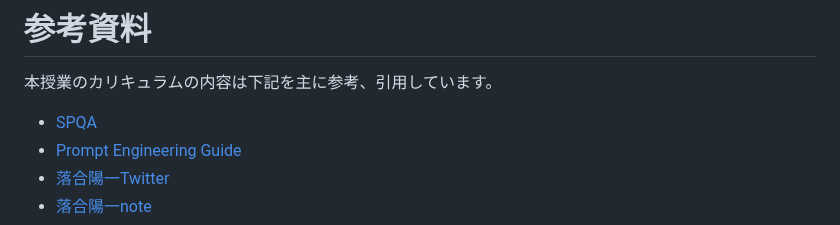
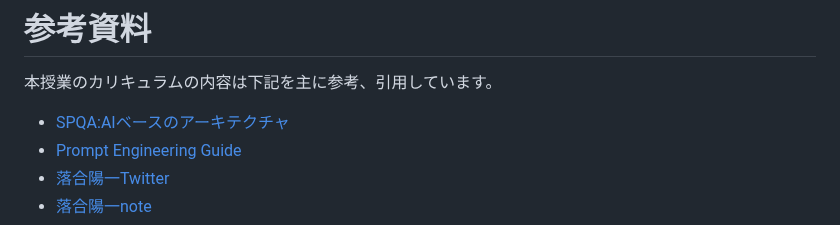
Before and after one commit to moshimoshipandasan/2023aoyama_ai, a Markdown page: プロンプト例/00はじめに.md, the part around the change. Drawn GitHub-style.

```diff
--- a/プロンプト例/00はじめに.md
+++ b/プロンプト例/00はじめに.md
@@ -41,7 +41,7 @@
 
 # 参考資料
 本授業のカリキュラムの内容は下記を主に参考、引用しています。
-- [SPQA](https://danielmiessler.com/blog/spqa-ai-architecture-replace-existing-software/)
+- [SPQA:AIベースのアーキテクチャ](https://danielmiessler.com/blog/spqa-ai-architecture-replace-existing-software/)
 - [Prompt Engineering Guide](https://www.promptingguide.ai/jp)
 - [落合陽一Twitter](https://twitter.com/ochyai)
 - [落合陽一note](https://note.com/ochyai/)
```
